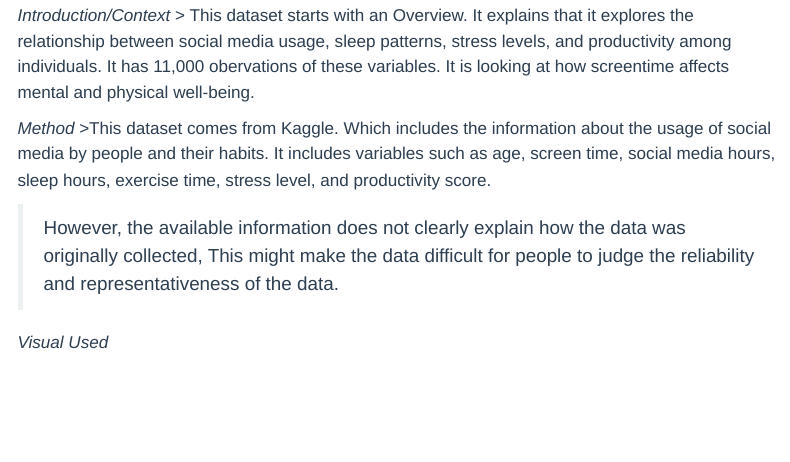
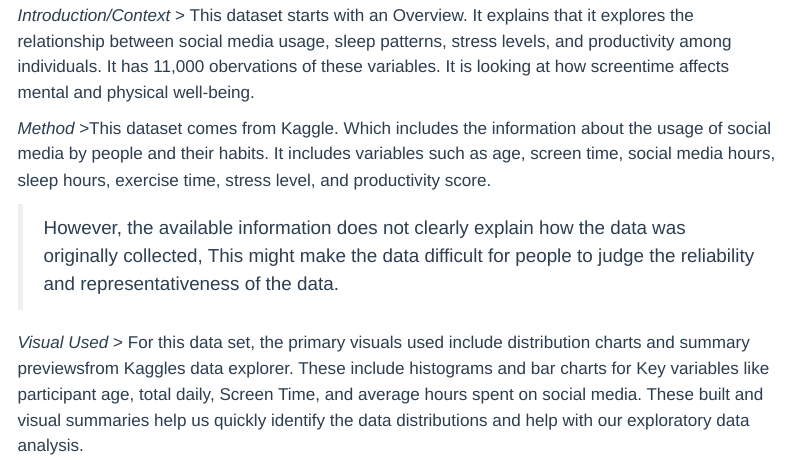
Before and after one commit to mac-ds112-f26/ds112-project-group-3, a Quarto document (appx/case-study.qmd): the page in a window 1100 px wide, from 220 px down. Rendered offline with R 4.5, knitr and Pandoc in place of Quarto, with nearby package versions; menus at the side of the page are left out.

Commit message:
Update case-study.qmd

```diff
--- a/appx/case-study.qmd
+++ b/appx/case-study.qmd
@@ -15,3 +15,4 @@ library(tidyselect)
 >However, the available information does not clearly explain how the data was originally collected, This might make the data difficult for people to judge the reliability and representativeness of the data.
 
 *Visual Used*
+> For this data set, the primary visuals used include distribution charts and summary previewsfrom Kaggles data explorer. These include histograms and bar charts for Key variables like participant age, total daily, Screen Time, and average hours spent on social media. These built and visual summaries help us quickly identify the data distributions and help with our exploratory data analysis.
```
